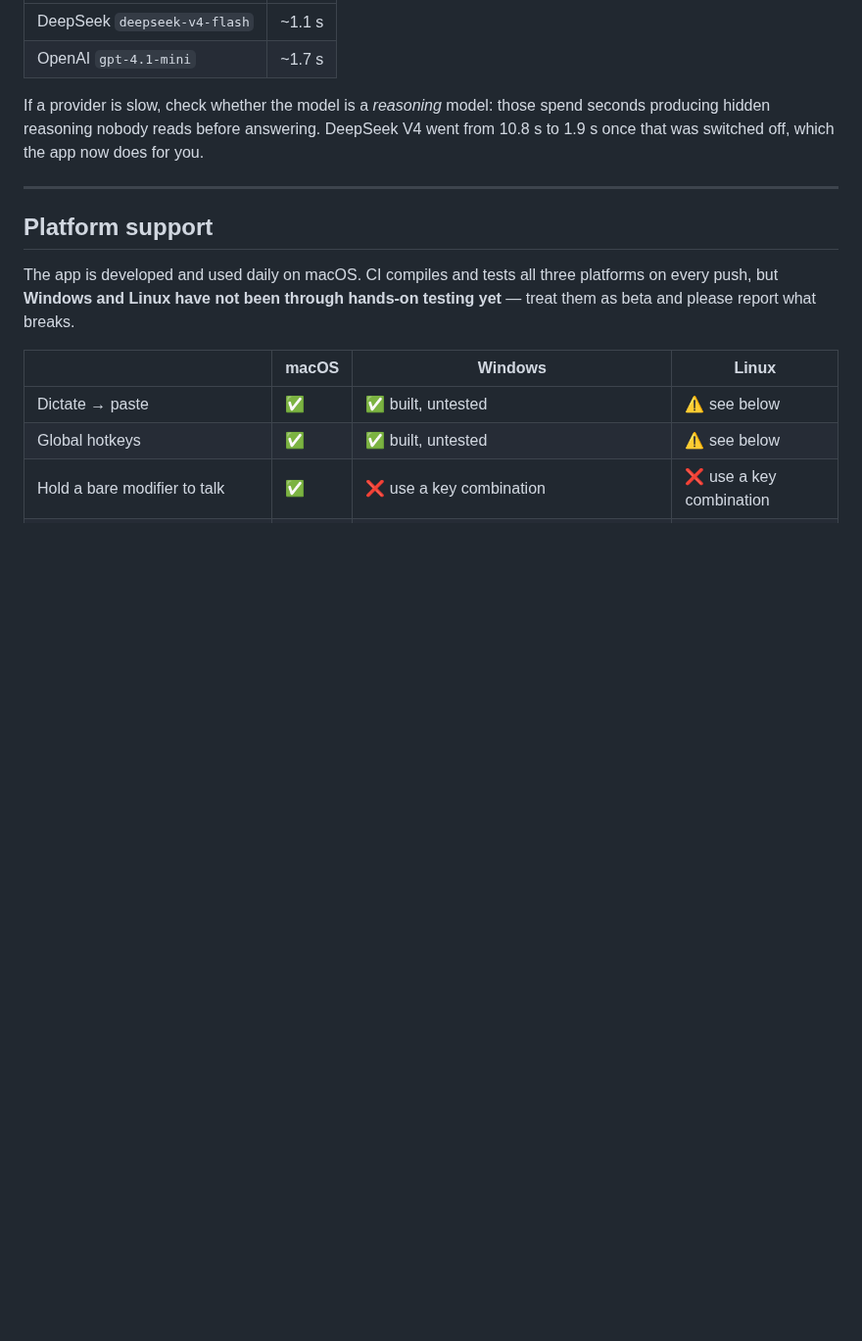
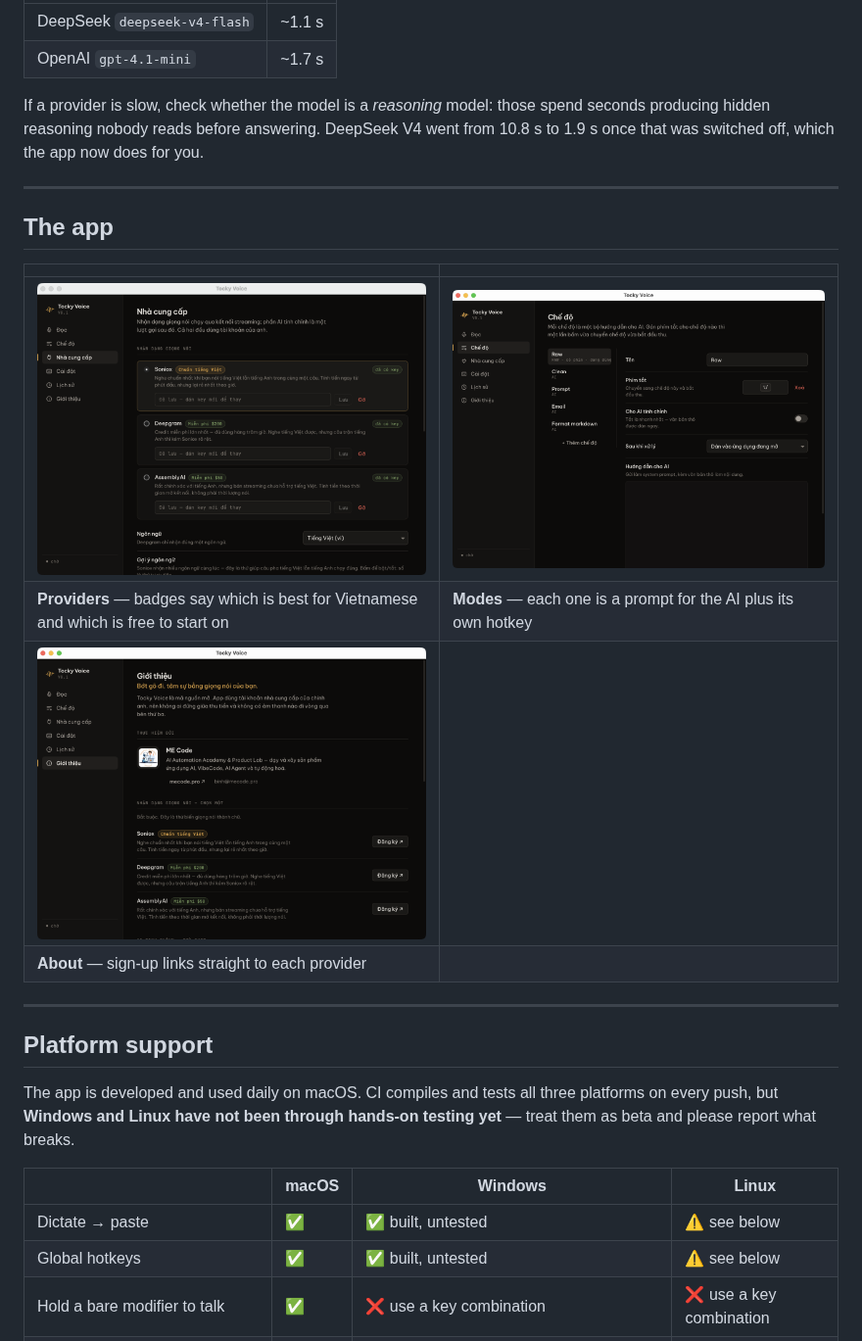
Before and after one commit to dangngocbinh/tocky-voice, a Markdown page: README.en.md, the part around one of its changes. Shown at 98% size. GitHub-like rendering; pictures changed too: brand/screenshots/about.png (added), brand/screenshots/modes.png (added), brand/screenshots/providers.png (added); blank space fills up the shorter version.

```diff
--- a/README.en.md
+++ b/README.en.md
@@ -145,6 +152,17 @@ Measured on the *Clean* mode, Vietnamese with English terms:
 If a provider is slow, check whether the model is a *reasoning* model: those spend seconds
 producing hidden reasoning nobody reads before answering. DeepSeek V4 went from 10.8 s to
 1.9 s once that was switched off, which the app now does for you.
+
+---
+
+## The app
+
+| | |
+| --- | --- |
+| <img src="brand/screenshots/providers.png" alt="Choosing a speech provider"> | <img src="brand/screenshots/modes.png" alt="Editing modes"> |
+| **Providers** — badges say which is best for Vietnamese and which is free to start on | **Modes** — each one is a prompt for the AI plus its own hotkey |
+| <img src="brand/screenshots/about.png" alt="The About tab"> | |
+| **About** — sign-up links straight to each provider | |
 
 ---
 
```
Also changed, not shown: other parts of README.en.md (+7 -0 lines), README.md (+18 -0 lines), brand/screenshots/overlay.png (added), 1 other file.
